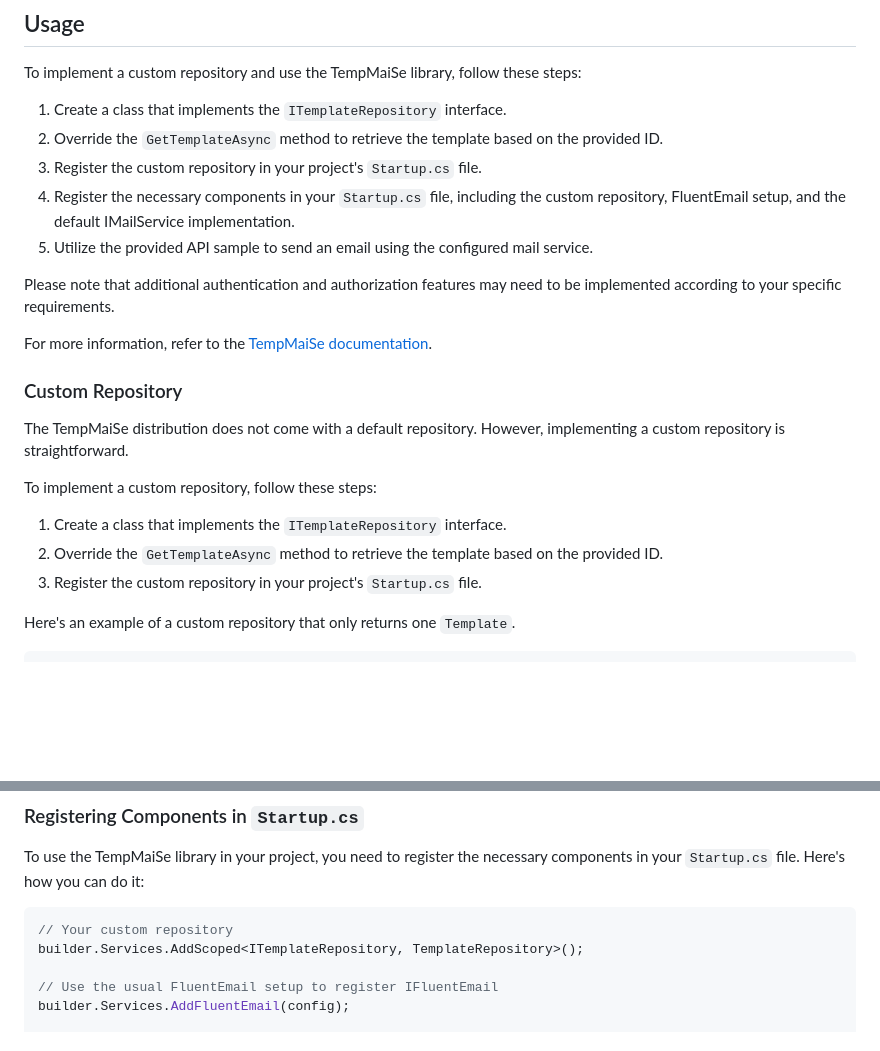
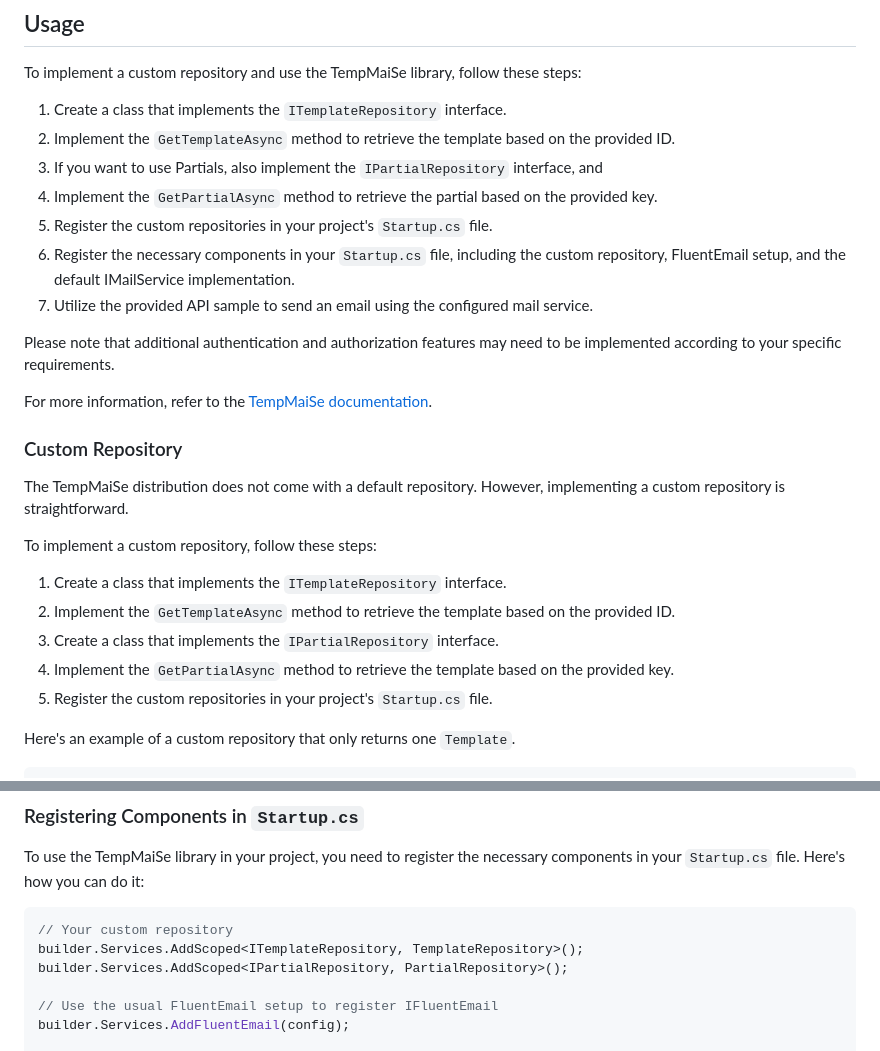
Before and after one commit to TempMaiSe/TempMaiSe, a Markdown page: README.md, 2 parts joined by grey strips. Drawn GitHub-style; blank space fills up the shorter version.

Commit message:
docs: update README to include instructions for implementing IPartialRepository and GetPartialAsync method

````diff
--- a/README.md
+++ b/README.md
@@ -19,10 +19,12 @@ To use the TempMaiSe library in your project, follow these steps:
 To implement a custom repository and use the TempMaiSe library, follow these steps:
 
 1. Create a class that implements the `ITemplateRepository` interface.
-2. Override the `GetTemplateAsync` method to retrieve the template based on the provided ID.
-3. Register the custom repository in your project's `Startup.cs` file.
-4. Register the necessary components in your `Startup.cs` file, including the custom repository, FluentEmail setup, and the default IMailService implementation.
-5. Utilize the provided API sample to send an email using the configured mail service.
+2. Implement the `GetTemplateAsync` method to retrieve the template based on the provided ID.
+3. If you want to use Partials, also implement the `IPartialRepository` interface, and
+4. Implement the `GetPartialAsync` method to retrieve the partial based on the provided key.
+5. Register the custom repositories in your project's `Startup.cs` file.
+6. Register the necessary components in your `Startup.cs` file, including the custom repository, FluentEmail setup, and the default IMailService implementation.
+7. Utilize the provided API sample to send an email using the configured mail service.
 
 Please note that additional authentication and authorization features may need to be implemented according to your specific requirements.
 
@@ -35,8 +37,10 @@ The TempMaiSe distribution does not come with a default repository. However, imp
 To implement a custom repository, follow these steps:
 
 1. Create a class that implements the `ITemplateRepository` interface.
-2. Override the `GetTemplateAsync` method to retrieve the template based on the provided ID.
-3. Register the custom repository in your project's `Startup.cs` file.
+2. Implement the `GetTemplateAsync` method to retrieve the template based on the provided ID.
+3. Create a class that implements the `IPartialRepository` interface.
+4. Implement the `GetPartialAsync` method to retrieve the template based on the provided key.
+5. Register the custom repositories in your project's `Startup.cs` file.
 
 Here's an example of a custom repository that only returns one `Template`.
 
@@ -90,6 +94,7 @@ To use the TempMaiSe library in your project, you need to register the necessary
 ```csharp
 // Your custom repository
 builder.Services.AddScoped<ITemplateRepository, TemplateRepository>();
+builder.Services.AddScoped<IPartialRepository, PartialRepository>();
 
 // Use the usual FluentEmail setup to register IFluentEmail
 builder.Services.AddFluentEmail(config);
````
